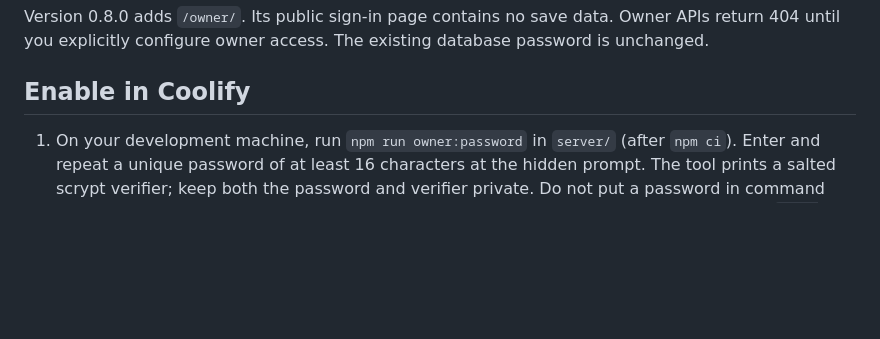
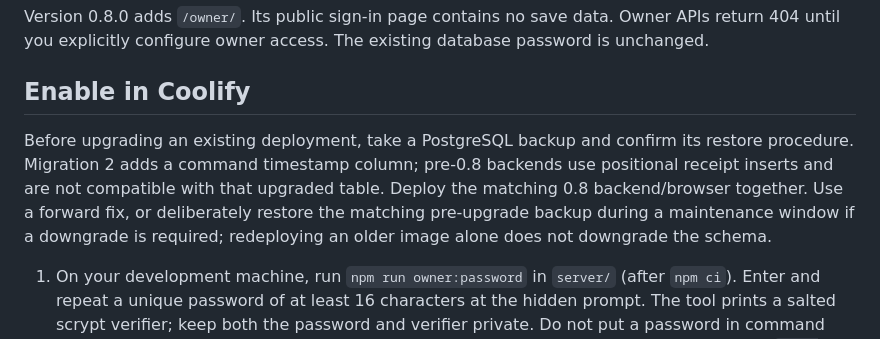
Before and after one commit to deansheriff/Naija-GTA, a Markdown page: docs/OWNER_PANEL.md, the part around the change. Rendered like a GitHub page; blank space fills up the shorter version.

Commit message:
Document the operations migration upgrade and rollback boundary

```diff
--- a/docs/OWNER_PANEL.md
+++ b/docs/OWNER_PANEL.md
@@ -3,6 +3,8 @@
 Version 0.8.0 adds `/owner/`. Its public sign-in page contains no save data. Owner APIs return 404 until you explicitly configure owner access. The existing database password is unchanged.
 
 ## Enable in Coolify
+
+Before upgrading an existing deployment, take a PostgreSQL backup and confirm its restore procedure. Migration 2 adds a command timestamp column; pre-0.8 backends use positional receipt inserts and are not compatible with that upgraded table. Deploy the matching 0.8 backend/browser together. Use a forward fix, or deliberately restore the matching pre-upgrade backup during a maintenance window if a downgrade is required; redeploying an older image alone does not downgrade the schema.
 
 1. On your development machine, run `npm run owner:password` in `server/` (after `npm ci`). Enter and repeat a unique password of at least 16 characters at the hidden prompt. The tool prints a salted scrypt verifier; keep both the password and verifier private. Do not put a password in command arguments or paste it into chat. From an already deployed container you can instead run `node dist/owner-password.js` in an interactive terminal.
 2. Set these app environment variables in Coolify, then redeploy the latest `main` using `/compose.yaml`:
```
Also changed, not shown: docs/COOLIFY.md (+2 -0 lines).
